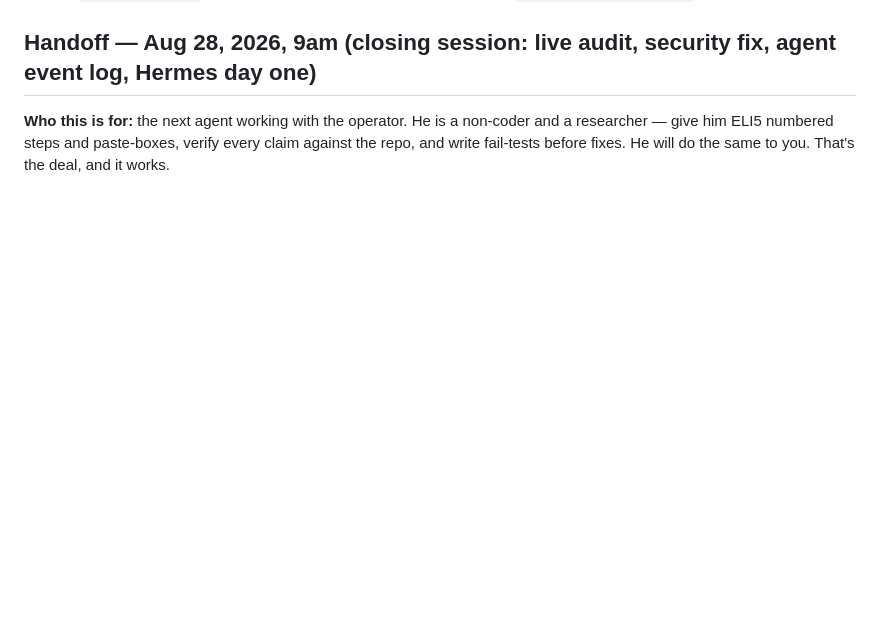
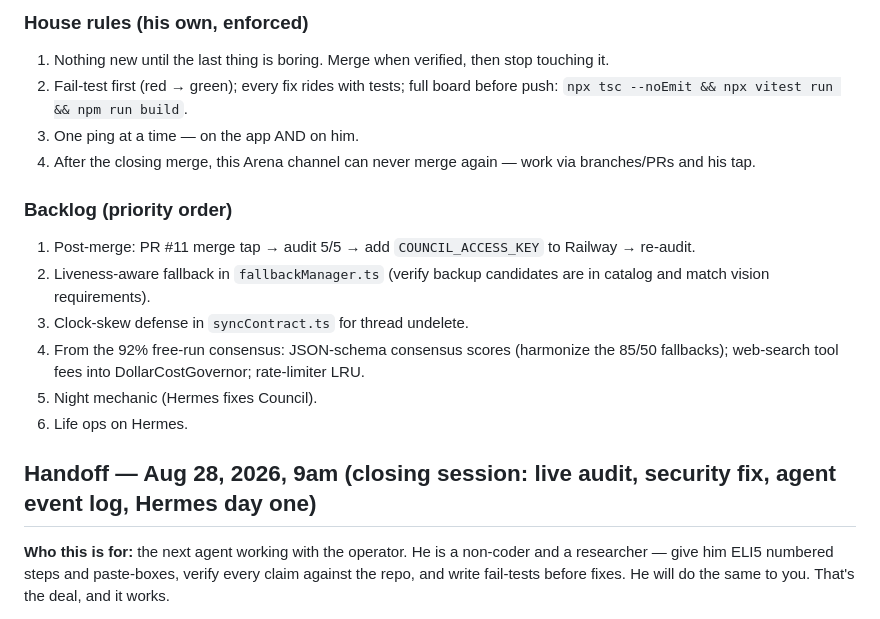
Before and after one commit to KidMystery/Remix-Council, a Markdown page: HANDBOOK.md, the part around one of its changes. Rendered like a GitHub page; blank space fills up the shorter version.

```diff
--- a/HANDBOOK.md
+++ b/HANDBOOK.md
@@ -218,3 +243,17 @@ Debug: `session.handoff` on the Chamber session in DevTools. Tests in `chamberHa
+### House rules (his own, enforced)
+1. Nothing new until the last thing is boring. Merge when verified, then stop touching it.
+2. Fail-test first (red → green); every fix rides with tests; full board before push: `npx tsc --noEmit && npx vitest run && npm run build`.
+3. One ping at a time — on the app AND on him.
+4. After the closing merge, this Arena channel can never merge again — work via branches/PRs and his tap.
+
+### Backlog (priority order)
+1. Post-merge: PR #11 merge tap → audit 5/5 → add `COUNCIL_ACCESS_KEY` to Railway → re-audit.
+2. Liveness-aware fallback in `fallbackManager.ts` (verify backup candidates are in catalog and match vision requirements).
+3. Clock-skew defense in `syncContract.ts` for thread undelete.
+4. From the 92% free-run consensus: JSON-schema consensus scores (harmonize the 85/50 fallbacks); web-search tool fees into DollarCostGovernor; rate-limiter LRU.
+5. Night mechanic (Hermes fixes Council).
+6. Life ops on Hermes.
+
 ## Handoff — Aug 28, 2026, 9am (closing session: live audit, security fix, agent event log, Hermes day one)
 
 **Who this is for:** the next agent working with the operator. He is a non-coder
```
Also changed, not shown: other parts of HANDBOOK.md (+26 -1 lines).
